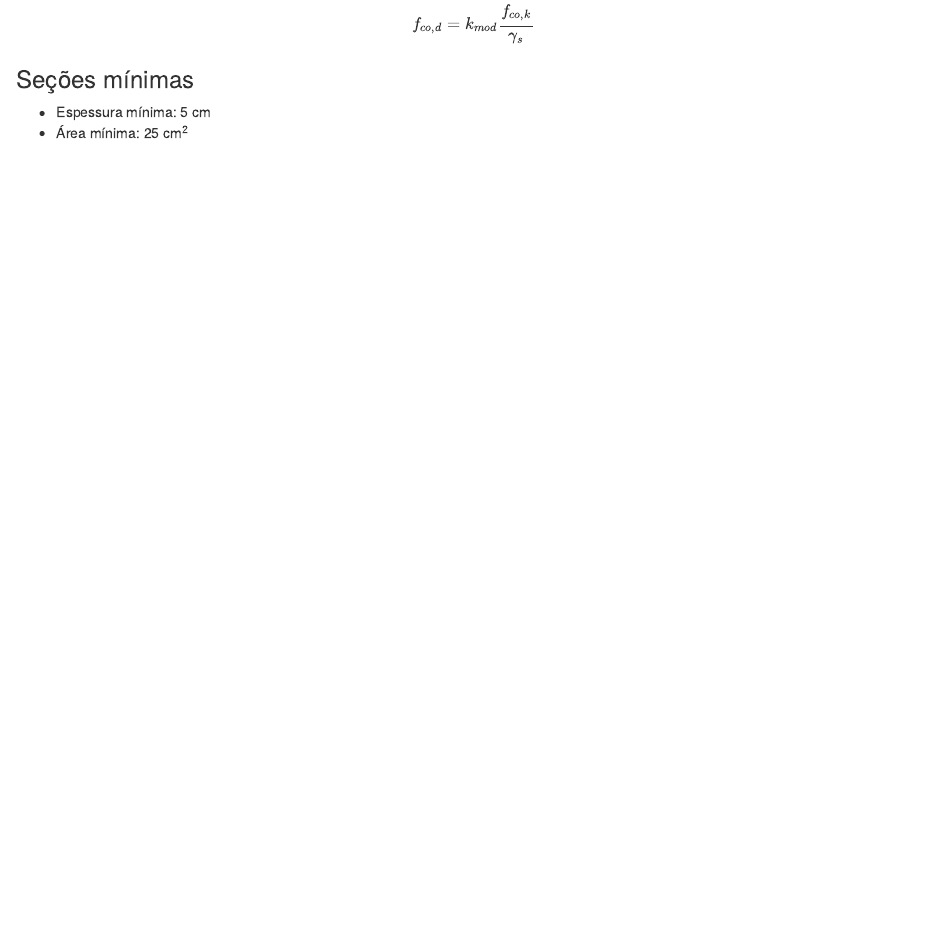
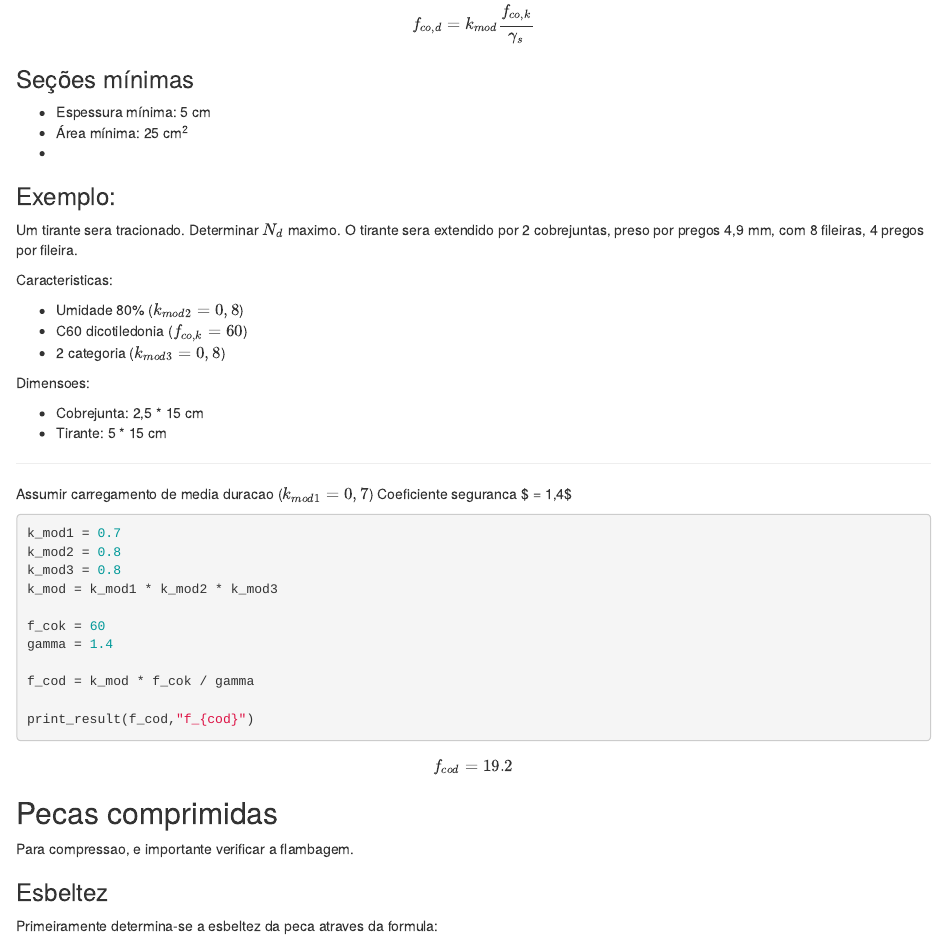
Before and after one commit to bolokoz/r-notebooks, an R Markdown document (EstruturasDeMadeira.Rmd): the page in a window 1100 px wide, from 680 px down. Rendered offline with R 4.5, knitr and Pandoc, with nearby package versions.

Commit message:
added something

````diff
--- a/EstruturasDeMadeira.Rmd
+++ b/EstruturasDeMadeira.Rmd
@@ -44,3 +50,50 @@ $$f_{co,d} = k_{mod} \frac{f_{co,k}}{\gamma_s}$$
 
 - Espessura mínima: 5 cm
 - Área mínima: 25 cm<sup>2</sup>
+-
+
+### Exemplo:
+
+Um tirante sera tracionado. Determinar $N_d$ maximo. O tirante sera extendido por 2 cobrejuntas, preso por pregos 4,9 mm, com 8 fileiras, 4 pregos por fileira.
+
+Caracteristicas:
+
+- Umidade 80% ($k_{mod2} = 0,8$)
+- C60 dicotiledonia ($f_{co,k} = 60$)
+- 2 categoria ($k_{mod3} = 0,8$)
+
+Dimensoes:
+
+- Cobrejunta: 2,5 * 15 cm
+- Tirante: 5 * 15 cm
+
+------
+
+Assumir carregamento de media duracao ($k_{mod1} = 0,7$)
+Coeficiente seguranca $ \gamma = 1,4$
+
+```{r, results='asis'}
+k_mod1 = 0.7
+k_mod2 = 0.8
+k_mod3 = 0.8
+k_mod = k_mod1 * k_mod2 * k_mod3
+
+f_cok = 60
+gamma = 1.4
+
+f_cod = k_mod * f_cok / gamma
+
+print_result(f_cod,"f_{cod}")
+```
+
+
+
+## Pecas comprimidas
+
+Para compressao, e importante verificar a flambagem.
+
+### Esbeltez
+
+Primeiramente determina-se a esbeltez da peca atraves da formula:
+
+$$$$
````
Also changed, not shown: EstruturasDeMadeira.nb.html, EstruturasDeMadeira.Rmd (6 more changed lines).
